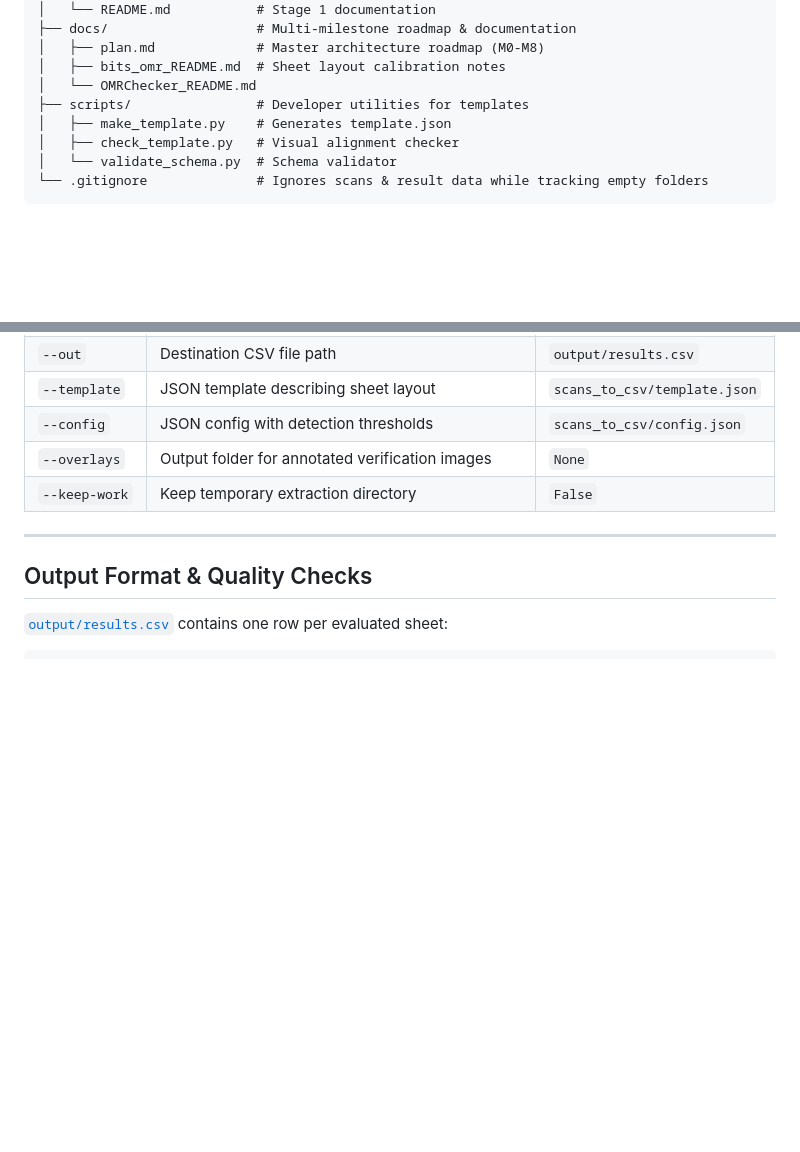
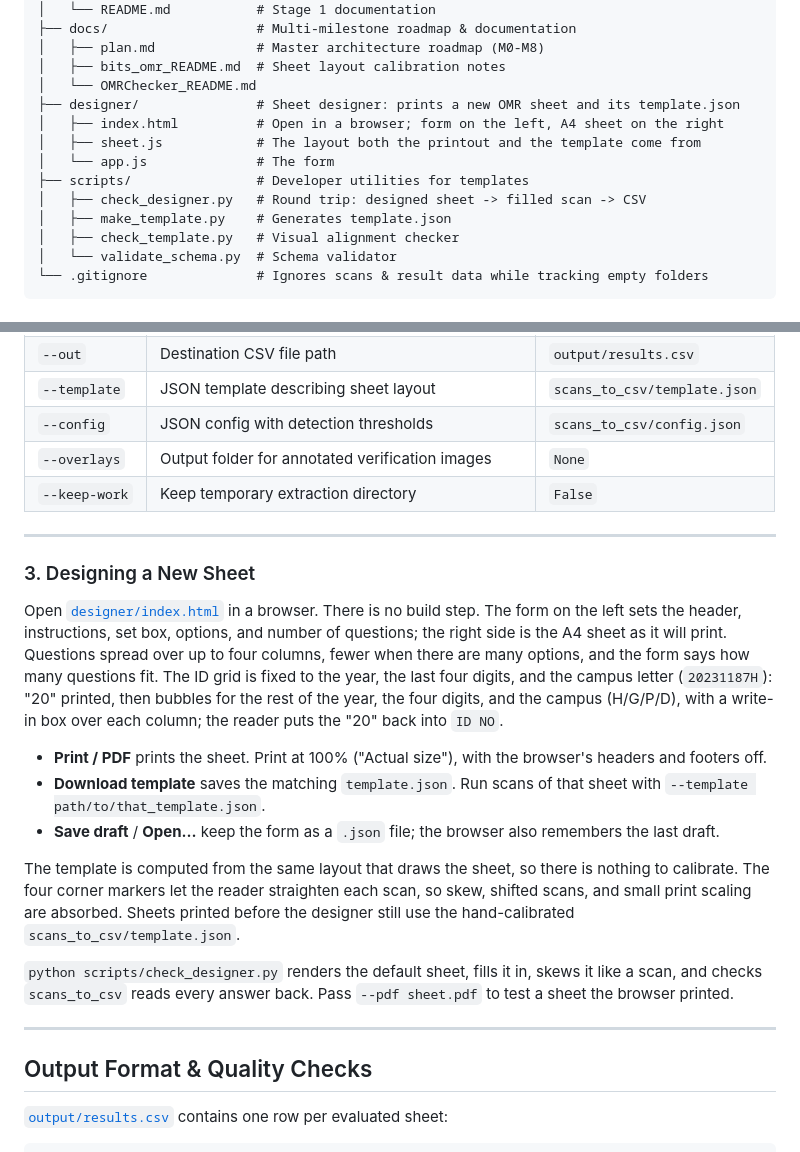
Before and after one commit to debanshughosh009/bits_omr_checker, a Markdown page: README.md, 2 parts joined by grey strips. Drawn GitHub-style; blank space fills up the shorter version.

Commit message:
docs: document the sheet designer

```diff
--- a/README.md
+++ b/README.md
@@ -49,7 +49,12 @@ omr_checker/
 │   ├── plan.md             # Master architecture roadmap (M0-M8)
 │   ├── bits_omr_README.md  # Sheet layout calibration notes
 │   └── OMRChecker_README.md
+├── designer/               # Sheet designer: prints a new OMR sheet and its template.json
+│   ├── index.html          # Open in a browser; form on the left, A4 sheet on the right
+│   ├── sheet.js            # The layout both the printout and the template come from
+│   └── app.js              # The form
 ├── scripts/                # Developer utilities for templates
+│   ├── check_designer.py   # Round trip: designed sheet -> filled scan -> CSV
 │   ├── make_template.py    # Generates template.json
 │   ├── check_template.py   # Visual alignment checker
 │   └── validate_schema.py  # Schema validator
@@ -113,6 +118,20 @@ python scans_to_csv/omr_to_csv.py --help
 
 ---
 
+### 3. Designing a New Sheet
+
+Open [`designer/index.html`](designer/index.html) in a browser. There is no build step. The form on the left sets the header, instructions, set box, options, and number of questions; the right side is the A4 sheet as it will print. Questions spread over up to four columns, fewer when there are many options, and the form says how many questions fit. The ID grid is fixed to the year, the last four digits, and the campus letter (`20231187H`): "20" printed, then bubbles for the rest of the year, the four digits, and the campus (H/G/P/D), with a write-in box over each column; the reader puts the "20" back into `ID NO`.
+
+- **Print / PDF** prints the sheet. Print at 100% ("Actual size"), with the browser's headers and footers off.
+- **Download template** saves the matching `template.json`. Run scans of that sheet with `--template path/to/that_template.json`.
+- **Save draft** / **Open…** keep the form as a `.json` file; the browser also remembers the last draft.
+
+The template is computed from the same layout that draws the sheet, so there is nothing to calibrate. The four corner markers let the reader straighten each scan, so skew, shifted scans, and small print scaling are absorbed. Sheets printed before the designer still use the hand-calibrated `scans_to_csv/template.json`.
+
+`python scripts/check_designer.py` renders the default sheet, fills it in, skews it like a scan, and checks `scans_to_csv` reads every answer back. Pass `--pdf sheet.pdf` to test a sheet the browser printed.
+
+---
+
 ## Output Format & Quality Checks
 
 [`output/results.csv`](file:///c:/Acads/omr_checker/output/results.csv) contains one row per evaluated sheet:
```
